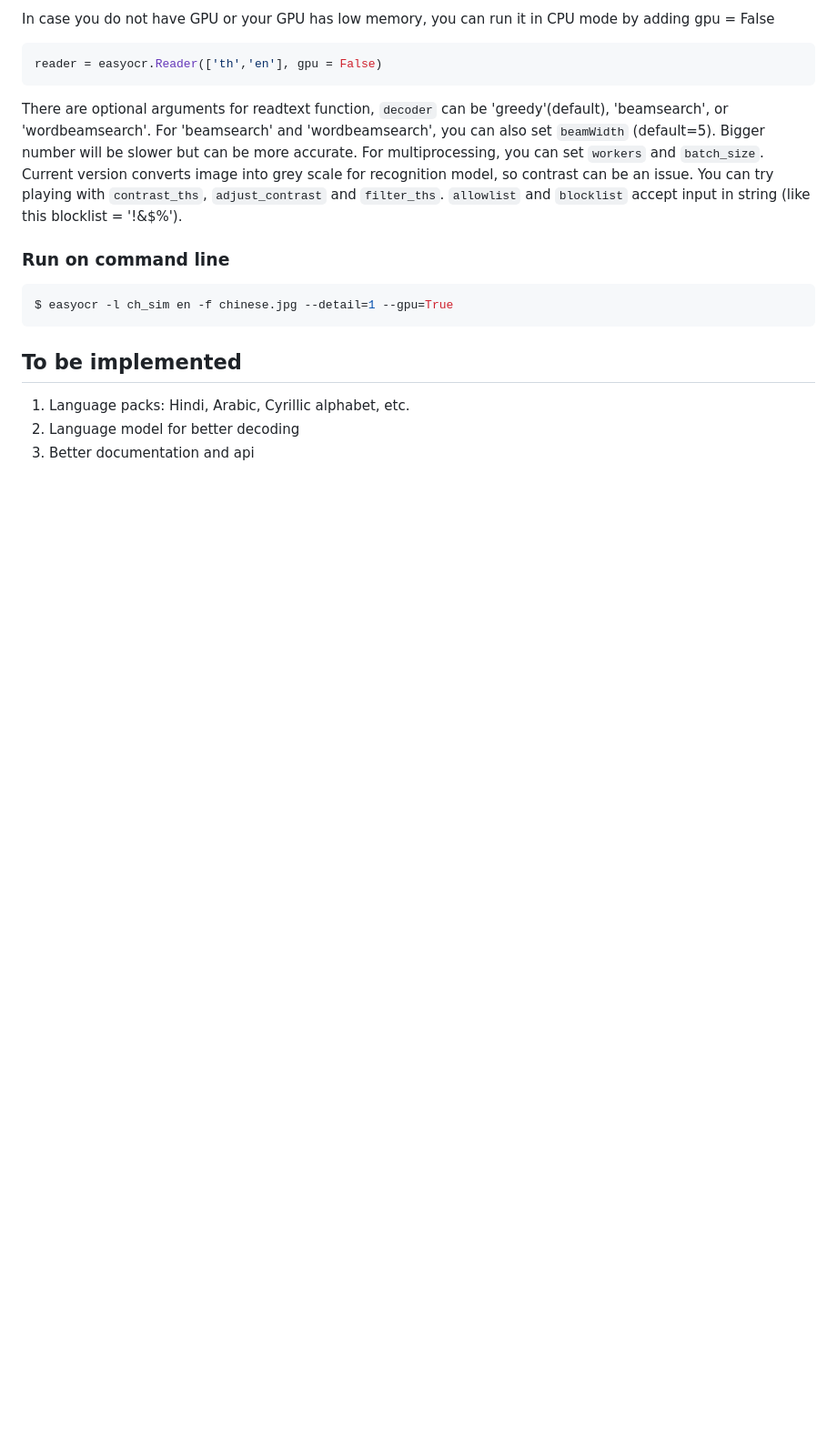
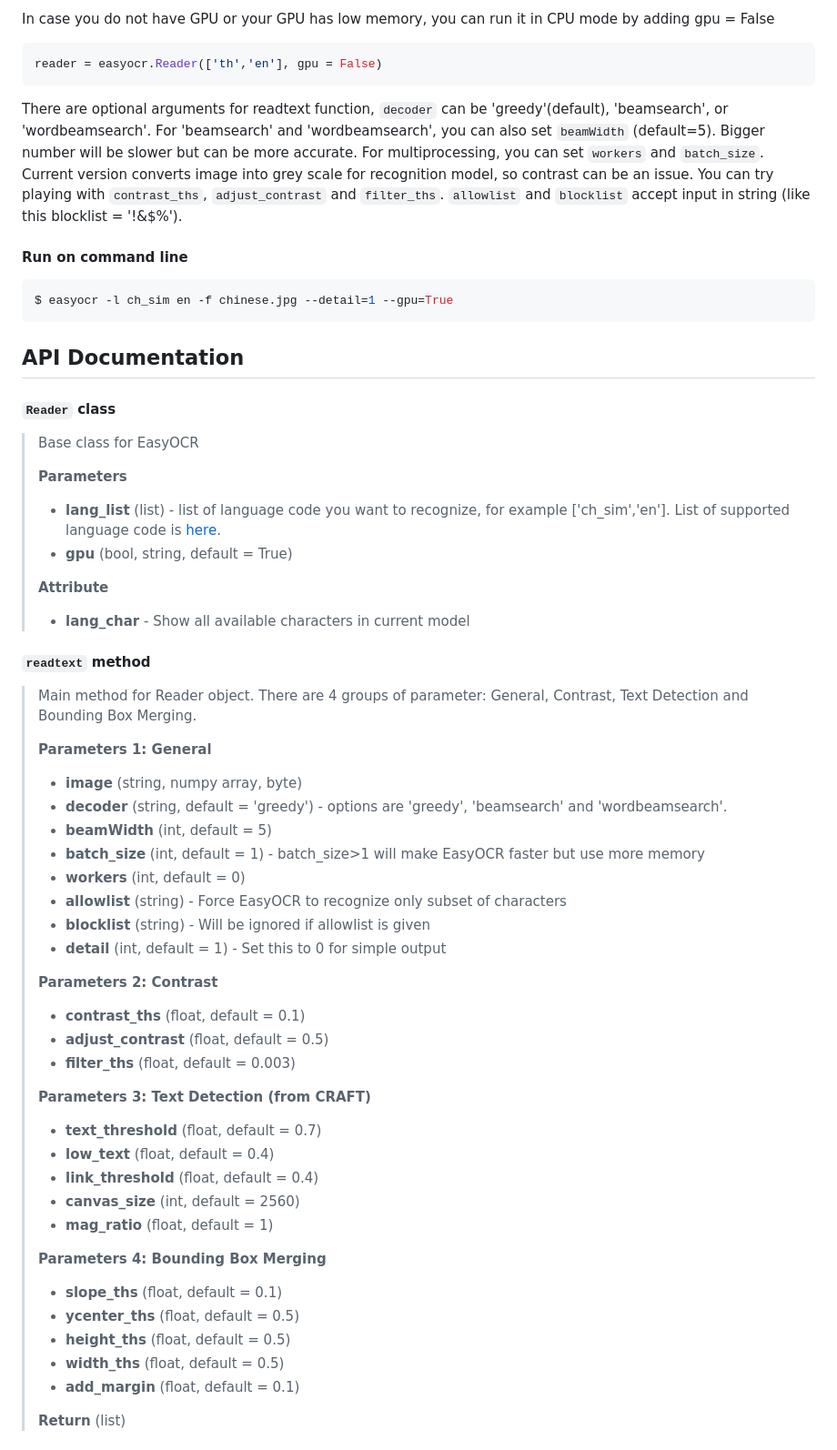
Before and after one commit to JaidedAI/EasyOCR, a Markdown page: README.md, the part around the change printed below. Shown: that part at 91% size. Drawn GitHub-style; blank space fills up the shorter version.

Commit message:
add documentation

````diff
--- a/README.md
+++ b/README.md
@@ -101,14 +105,56 @@ reader = easyocr.Reader(['th','en'], gpu = False)
 
 There are optional arguments for readtext function, `decoder` can be 'greedy'(default), 'beamsearch', or 'wordbeamsearch'. For 'beamsearch' and 'wordbeamsearch', you can also set `beamWidth` (default=5). Bigger number will be slower but can be more accurate. For multiprocessing, you can set `workers` and `batch_size`. Current version converts image into grey scale for recognition model, so contrast can be an issue. You can try playing with `contrast_ths`, `adjust_contrast` and `filter_ths`. `allowlist` and `blocklist` accept input in string (like this blocklist = '!&$%').
 
-### Run on command line
+#### Run on command line
 
 ```shell
 $ easyocr -l ch_sim en -f chinese.jpg --detail=1 --gpu=True
 ```
 
-## To be implemented
+## API Documentation
 
-1. Language packs: Hindi, Arabic, Cyrillic alphabet, etc.
-2. Language model for better decoding
-3. Better documentation and api
+#### `Reader` class
+> Base class for EasyOCR
+>
+> **Parameters**
+> * **lang_list** (list) - list of language code you want to recognize, for example ['ch_sim','en']. List of supported language code is [here](#Supported-Languages).
+> * **gpu** (bool, string, default = True)
+>
+> **Attribute**
+> * **lang_char** - Show all available characters in current model
+
+#### `readtext` method
+> Main method for Reader object. There are 4 groups of parameter: General,
+Contrast, Text Detection and Bounding Box Merging.
+>
+> **Parameters 1: General**
+> * **image** (string, numpy array, byte)
+> * **decoder** (string, default = 'greedy') - options are 'greedy', 'beamsearch' and 'wordbeamsearch'.
+> * **beamWidth** (int, default = 5)
+> * **batch_size** (int, default = 1) - batch_size>1 will make EasyOCR faster but use more memory
+> * **workers** (int, default = 0)
+> * **allowlist** (string) - Force EasyOCR to recognize only subset of characters
+> * **blocklist** (string) - Will be ignored if allowlist is given
+> * **detail** (int, default = 1) - Set this to 0 for simple output
+>
+> **Parameters 2: Contrast**
+> * **contrast_ths** (float, default = 0.1)
+> * **adjust_contrast** (float, default = 0.5)
+> * **filter_ths** (float, default = 0.003)
+>
+> **Parameters 3: Text Detection (from CRAFT)**
+> * **text_threshold** (float, default = 0.7)
+> * **low_text** (float, default = 0.4)
+> * **link_threshold** (float, default = 0.4)
+> * **canvas_size** (int, default = 2560)
+> * **mag_ratio** (float, default = 1)
+>
+> **Parameters 4: Bounding Box Merging**
+> * **slope_ths** (float, default = 0.1)
+> * **ycenter_ths** (float, default = 0.5)
+> * **height_ths** (float, default = 0.5)
+> * **width_ths** (float, default = 0.5)
+> * **add_margin** (float, default = 0.1)
+>
+> **Return** (list)
+
````
Also changed, not shown: other parts of README.md (+32 -2 lines), examples/easyocr_framework.jpeg (added), 4 other files.
